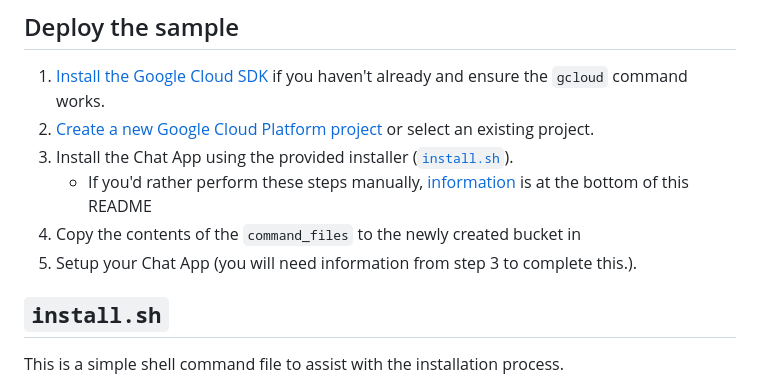
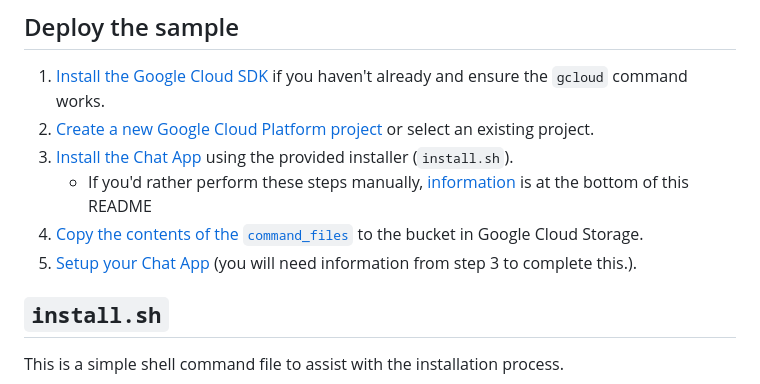
Before and after one commit to googleworkspace/google-chat-samples, a Markdown page: python/dynamic-commands/README.md, the part around the change. GitHub-like rendering.

Commit message:
New sample: dynamic commands for faster development.

```diff
--- a/python/dynamic-commands/README.md
+++ b/python/dynamic-commands/README.md
@@ -15,11 +15,13 @@ and development experience.
    if you haven't already and ensure the `gcloud` command works.
 1. [Create a new Google Cloud Platform project](https://console.cloud.google.com)
    or select an existing project.
-1. Install the Chat App using the provided installer ([`install.sh`](#installsh)).
-   - If you'd rather perform these steps manually, [information](#manual-installation-and-gcp-setup) is at the bottom
+1. [Install the Chat App](#installsh) using the provided installer (`install.sh`).
+   - If you'd rather perform these steps manually,
+     [information](#manual-installation-and-gcp-setup) is at the bottom
      of this README
-2. Copy the contents of the `command_files` to the newly created bucket in
-3. Setup your Chat App (you will need information from step 3 to complete
+1. [Copy the contents of the `command_files`](#copy-the-dynamic-commands-to-cloud-storage) to the bucket in
+   Google Cloud Storage.
+2. [Setup your Chat App](#set-up-the-chat-app-in-cloud-console) (you will need information from step 3 to complete
    this.).
 
 ## `install.sh`
```
